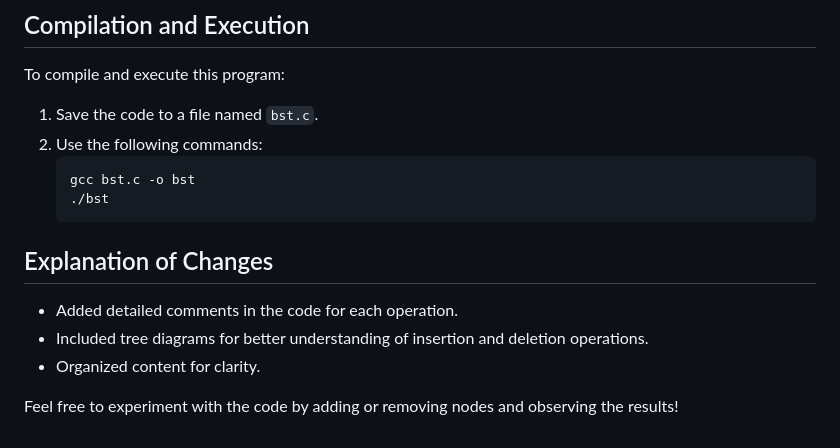
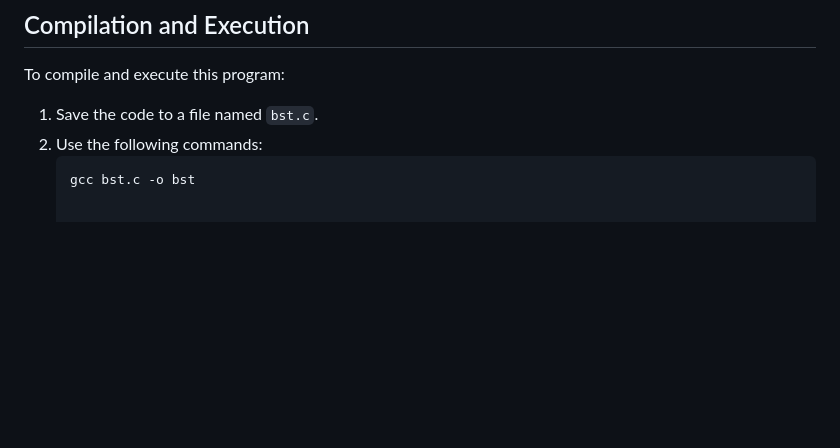
Before and after one commit to Sidali-Djeghbal/AlgorithmicComplexity-Cheatsheet, a Markdown page: README.md, the part around one of its changes. Drawn GitHub-style; blank space fills up the shorter version.

````diff
--- a/README.md
+++ b/README.md
@@ -261,12 +268,3 @@ To compile and execute this program:
 2. Use the following commands:
    ```bash
    gcc bst.c -o bst
-   ./bst
-   ```
-
-## Explanation of Changes
-- Added detailed comments in the code for each operation.
-- Included tree diagrams for better understanding of insertion and deletion operations.
-- Organized content for clarity.
-
-Feel free to experiment with the code by adding or removing nodes and observing the results!
````
Also changed, not shown: other parts of README.md (+30 -23 lines).
